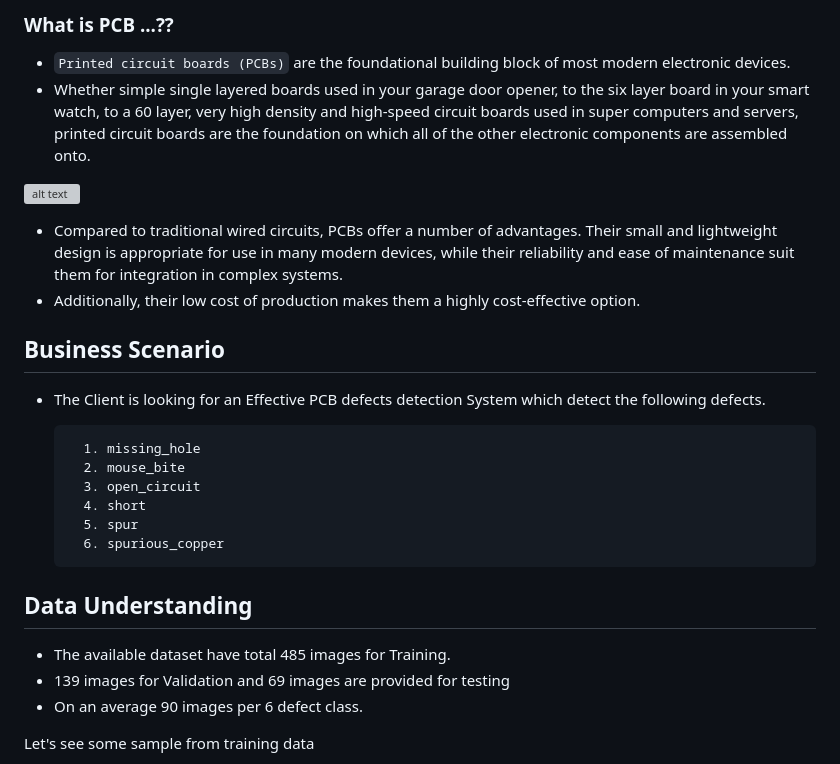
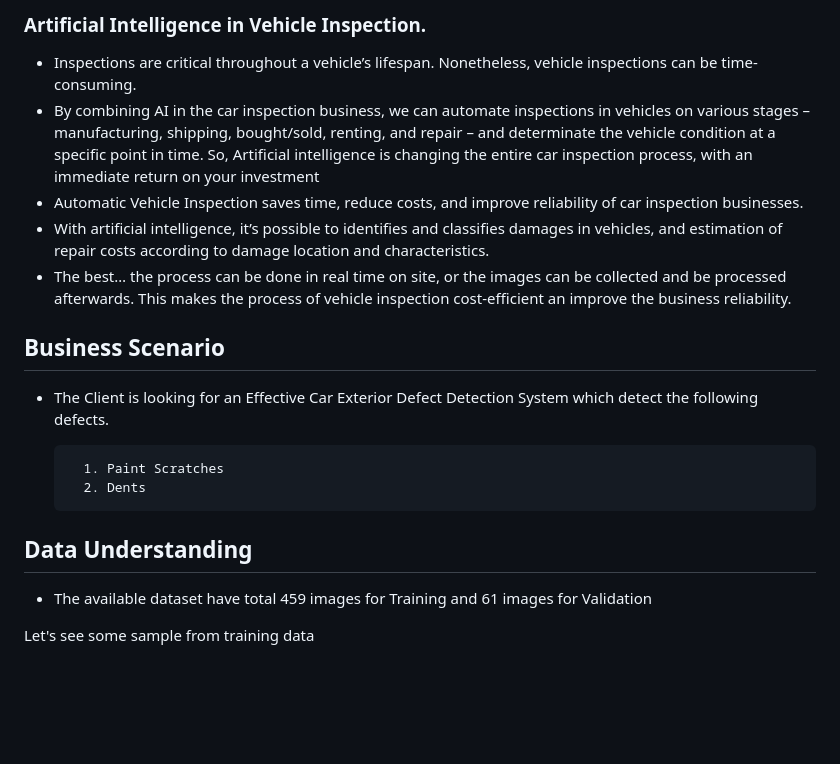
Before and after one commit to sudheeshe/car_exterior_defect_segmentation_inferencing, a Markdown page: README.md, the part around the change printed below. GitHub-like rendering; blank space fills up the shorter version; grey boxes are pictures that could not be loaded.

```diff
--- a/README.md
+++ b/README.md
@@ -5,31 +5,24 @@
 
-### What is PCB ...??
+### Artificial Intelligence in Vehicle Inspection.
 
-- `Printed circuit boards (PCBs)` are the foundational building block of most modern electronic devices.
-- Whether simple single layered boards used in your garage door opener, to the six layer board in your smart watch, to a 60 layer, very high density and high-speed circuit boards used in super computers and servers, printed circuit boards are the foundation on which all of the other electronic components are assembled onto.
+- Inspections are critical throughout a vehicle’s lifespan. Nonetheless, vehicle inspections can be time-consuming.
+- By combining AI in the car inspection business, we can automate inspections in vehicles on various stages – manufacturing, shipping, bought/sold, renting, and repair – and determinate the vehicle condition at a specific point in time. So, Artificial intelligence is changing the entire car inspection process, with an immediate return on your investment
+- Automatic Vehicle Inspection saves time, reduce costs, and improve reliability of car inspection businesses.
+- With artificial intelligence, it’s possible to identifies and classifies damages in vehicles, and estimation of repair costs according to damage location and characteristics.
+- The best… the process can be done in real time on site, or the images can be collected and be processed afterwards. This makes the process of vehicle inspection cost-efficient an improve the business reliability.
 
-![alt text](https://github.com/sudheeshe/PCB_Defect_Detection_Training/blob/main/imgs_readme/1.jpg?raw=true)
-
-- Compared to traditional wired circuits, PCBs offer a number of advantages. Their small and lightweight design is appropriate for use in many modern devices, while their reliability and ease of maintenance suit them for integration in complex systems.
-- Additionally, their low cost of production makes them a highly cost-effective option.
 
 ## Business Scenario
 
-- The Client is looking for an Effective PCB defects detection System which detect the following defects.
+- The Client is looking for an Effective Car Exterior Defect Detection System which detect the following defects.
 
-        1. missing_hole
-        2. mouse_bite
-        3. open_circuit
-        4. short
-        5. spur
-        6. spurious_copper
+        1. Paint Scratches
+        2. Dents
 
 
 ## Data Understanding
 
-- The available dataset have total 485 images for Training.
-- 139 images for Validation and 69 images are provided for testing
-- On an average 90 images per 6 defect class.
+- The available dataset have total 459 images for Training and 61 images for Validation
 
 
 Let's see some sample from training data
```
Also changed, not shown: other parts of README.md (+2 -2 lines), readme_imgs/2_.jpg (added).
